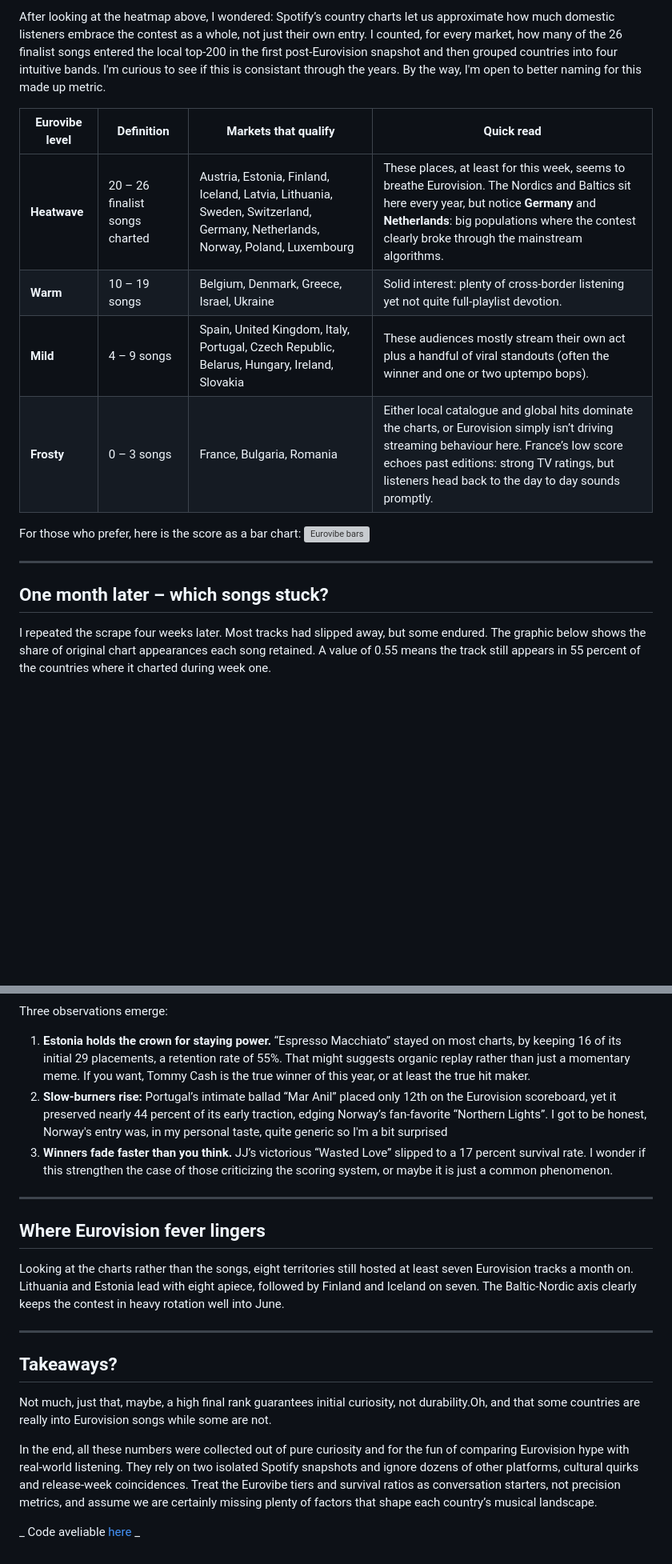
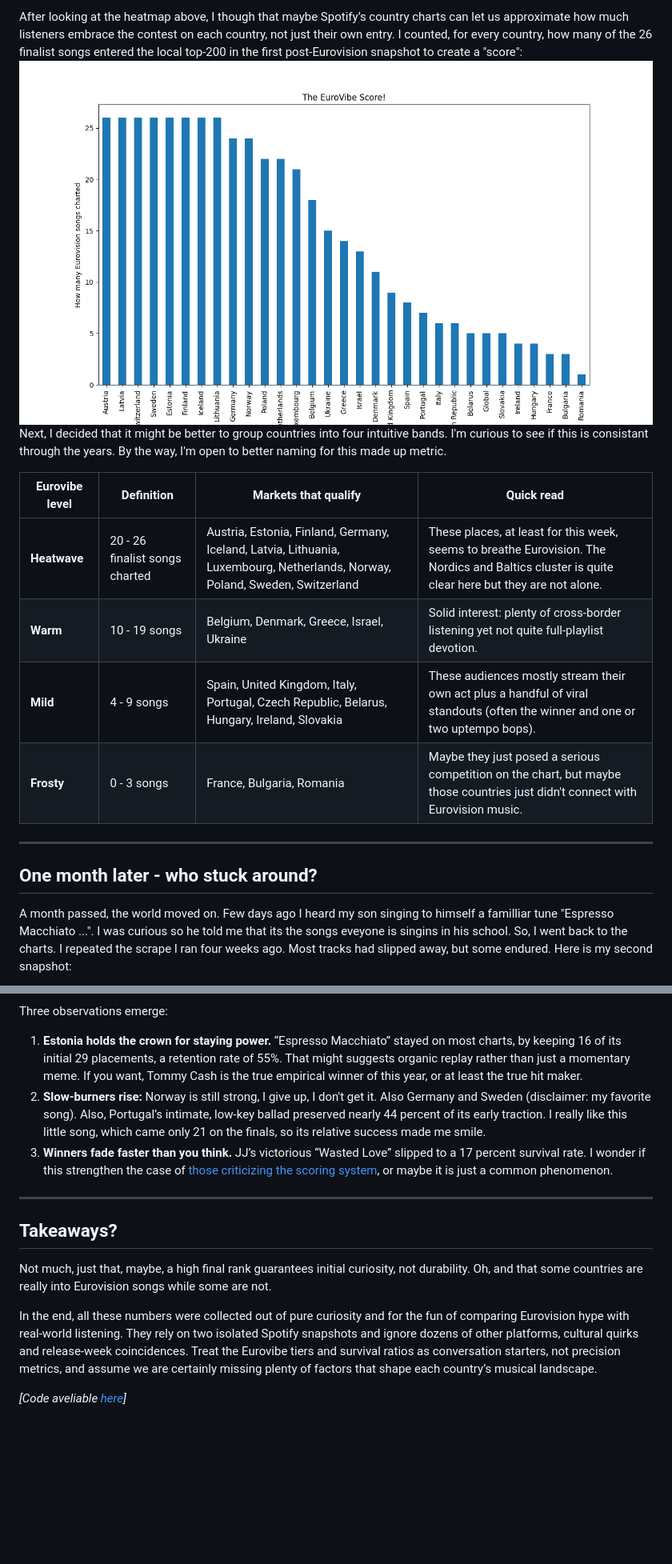
Before and after one commit to menisadi/eurovision2025, a Markdown page: post.md, 2 parts joined by grey strips. Shown: that part at 80% size. GitHub-like rendering; pictures changed too: plots/eurovibe_bars.png (added); blank space fills up the shorter version; grey boxes are pictures that could not be loaded.

```diff
--- a/post.md
+++ b/post.md
@@ -28,21 +38,20 @@ Some numbers:
 
-After looking at the heatmap above, I wondered: Spotify’s country charts let us approximate how much domestic listeners embrace the contest as a whole, not just their own entry. I counted, for every market, how many of the 26 finalist songs entered the local top-200 in the first post-Eurovision snapshot and then grouped countries into four intuitive bands.
+After looking at the heatmap above, I though that maybe Spotify’s country charts can let us approximate how much listeners embrace the contest on each country, not just their own entry. I counted, for every country, how many of the 26 finalist songs entered the local top-200 in the first post-Eurovision snapshot to create a "score":
+![Eurovibe bars](./plots/eurovibe_bars.png)
+Next, I decided that it might be better to group countries into four intuitive bands.
 I'm curious to see if this is consistant through the years.
 By the way, I'm open to better naming for this made up metric.
 
-| Eurovibe level | Definition                     | Markets that qualify                                                                                                         | Quick read                                                                                                                                                                                                                                      |
-| -------------- | ------------------------------ | ---------------------------------------------------------------------------------------------------------------------------- | ----------------------------------------------------------------------------------------------------------------------------------------------------------------------------------------------------------------------------------------------- |
-| **Heatwave**   | 20 – 26 finalist songs charted | Austria, Estonia, Finland, Iceland, Latvia, Lithuania, Sweden, Switzerland, Germany, Netherlands, Norway, Poland, Luxembourg | These places, at least for this week, seems to breathe Eurovision. The Nordics and Baltics sit here every year, but notice **Germany** and **Netherlands**: big populations where the contest clearly broke through the mainstream algorithms.  |
-| **Warm**       | 10 – 19 songs                  | Belgium, Denmark, Greece, Israel, Ukraine                                                                                    | Solid interest: plenty of cross-border listening yet not quite full-playlist devotion.                                                                                                                                                          |
-| **Mild**       | 4 – 9 songs                    | Spain, United Kingdom, Italy, Portugal, Czech Republic, Belarus, Hungary, Ireland, Slovakia                                  | These audiences mostly stream their own act plus a handful of viral standouts (often the winner and one or two uptempo bops).                                                                                                                   |
-| **Frosty**     | 0 – 3 songs                    | France, Bulgaria, Romania                                                                                                    | Either local catalogue and global hits dominate the charts, or Eurovision simply isn’t driving streaming behaviour here. France’s low score echoes past editions: strong TV ratings, but listeners head back to the day to day sounds promptly. |
-
-For those who prefer, here is the score as a bar chart:
-![Eurovibe bars](./plots/eurovibe.png)
+| Eurovibe level | Definition                     | Markets that qualify                                         | Quick read                                                   |
+| -------------- | ------------------------------ | ------------------------------------------------------------ | ------------------------------------------------------------ |
+| **Heatwave**   | 20 - 26 finalist songs charted | Austria, Estonia, Finland, Germany, Iceland, Latvia, Lithuania, Luxembourg, Netherlands, Norway, Poland, Sweden, Switzerland | These places, at least for this week, seems to breathe Eurovision. The Nordics and Baltics cluster is quite clear here but they are not alone. |
+| **Warm**       | 10 - 19 songs                  | Belgium, Denmark, Greece, Israel, Ukraine                    | Solid interest: plenty of cross-border listening yet not quite full-playlist devotion. |
+| **Mild**       | 4 - 9 songs                    | Spain, United Kingdom, Italy, Portugal, Czech Republic, Belarus, Hungary, Ireland, Slovakia | These audiences mostly stream their own act plus a handful of viral standouts (often the winner and one or two uptempo bops). |
+| **Frosty**     | 0 - 3 songs                    | France, Bulgaria, Romania                                    | Maybe they just posed a serious competition on the chart, but maybe those countries just didn't connect with Eurovision music. |
 
 ---
 
-## One month later – which songs stuck?
+## One month later - who stuck around?
 
-I repeated the scrape four weeks later. Most tracks had slipped away, but some endured. The graphic below shows the share of original chart appearances each song retained. A value of 0.55 means the track still appears in 55 percent of the countries where it charted during week one.
+A month passed, the world moved on. Few days ago I heard my son singing to himself a familliar tune "Espresso Macchiato ...". I was curious so he told me that its the songs eveyone is singins in his school. So, I went back to the charts. I repeated the scrape I ran four weeks ago. Most tracks had slipped away, but some endured. Here is my second snapshot:
 
@@ -51,22 +61,16 @@ I repeated the scrape four weeks later. Most tracks had slipped away, but some e
 
 Three observations emerge:
 
-1. **Estonia holds the crown for staying power.** “Espresso Macchiato” stayed on most charts, by keeping 16 of its initial 29 placements, a retention rate of 55%. That might suggests organic replay rather than just a momentary meme. If you want, Tommy Cash is the true winner of this year, or at least the true hit maker.
-2. **Slow-burners rise:** Portugal’s intimate ballad “Mar Anil” placed only 12th on the Eurovision scoreboard, yet it preserved nearly 44 percent of its early traction, edging Norway’s fan-favorite “Northern Lights”. I got to be honest, Norway's entry was, in my personal taste, quite generic so I'm a bit surprised
-3. **Winners fade faster than you think.** JJ’s victorious “Wasted Love” slipped to a 17 percent survival rate. I wonder if this strengthen the case of those criticizing the scoring system, or maybe it is just a common phenomenon.
-
----
-
-## Where Eurovision fever lingers
-
-Looking at the charts rather than the songs, eight territories still hosted at least seven Eurovision tracks a month on. Lithuania and Estonia lead with eight apiece, followed by Finland and Iceland on seven. The Baltic-Nordic axis clearly keeps the contest in heavy rotation well into June.
+1. **Estonia holds the crown for staying power.** “Espresso Macchiato” stayed on most charts, by keeping 16 of its initial 29 placements, a retention rate of 55%. That might suggests organic replay rather than just a momentary meme. If you want, Tommy Cash is the true empirical winner of this year, or at least the true hit maker.
+2. **Slow-burners rise:** Norway is still strong, I give up, I don't get it. Also Germany and Sweden (disclaimer: my favorite song). Also, Portugal’s intimate, low-key ballad preserved nearly 44 percent of its early traction. I really like this little song, which came only 21 on the finals, so its relative success made me smile.
+3. **Winners fade faster than you think.** JJ’s victorious “Wasted Love” slipped to a 17 percent survival rate. I wonder if this strengthen the case of [those](https://www.wired.com/story/eurovision-app-voting-uk-and-bias/) [criticizing](https://www.theguardian.com/tv-and-radio/2025/may/21/eurovision-public-vote-israeli-near-win-social-media-campaigns) [the scoring system](https://www.reddit.com/r/eurovision/comments/1cr2fch/i_think_the_current_voting_system_is_broken/), or maybe it is just a common phenomenon.
 
 ---
 
 ## Takeaways?
 
-Not much, just that, maybe, a high final rank guarantees initial curiosity, not durability.Oh, and that some countries are really into Eurovision songs while some are not.
+Not much, just that, maybe, a high final rank guarantees initial curiosity, not durability. Oh, and that some countries are really into Eurovision songs while some are not.
 
 In the end, all these numbers were collected out of pure curiosity and for the fun of comparing Eurovision hype with real-world listening. They rely on two isolated Spotify snapshots and ignore dozens of other platforms, cultural quirks and release-week coincidences. Treat the Eurovibe tiers and survival ratios as conversation starters, not precision metrics, and assume we are certainly missing plenty of factors that shape each country’s musical landscape.
 
-_ Code aveliable [here](https://github.com/menisadi/eurovision2025) _
+_[Code aveliable [here](https://github.com/menisadi/eurovision2025)]_
```
Also changed, not shown: other parts of post.md (+24 -13 lines), plots/bar_count_later.png (added), plots/cross_later.png (added), plots/scatter.png (added), 14 other files.
